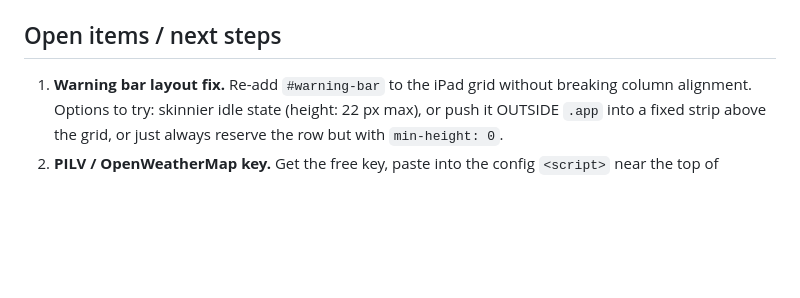
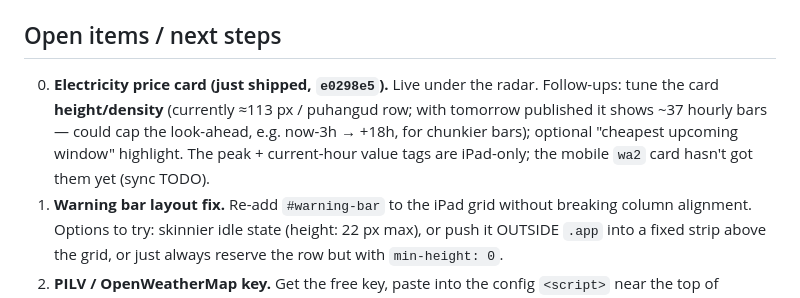
Before and after one commit to indrekraag/weatherapp, a Markdown page: HANDOFF.md, the part around the change. Rendered like a GitHub page; blank space fills up the shorter version.

Commit message:
HANDOFF: price-card follow-ups + session wrap
Co-Authored-By: Claude Opus 4.8 <noreply@anthropic.com>

```diff
--- a/HANDOFF.md
+++ b/HANDOFF.md
@@ -232,6 +232,12 @@ python3 server.py 8765          # custom server with /api/* proxies
 
 ## Open items / next steps
 
+0. **Electricity price card (just shipped, `e0298e5`).** Live under the
+   radar. Follow-ups: tune the card **height/density** (currently ≈113 px /
+   puhangud row; with tomorrow published it shows ~37 hourly bars — could
+   cap the look-ahead, e.g. now-3h → +18h, for chunkier bars); optional
+   "cheapest upcoming window" highlight. The peak + current-hour value tags
+   are iPad-only; the mobile `wa2` card hasn't got them yet (sync TODO).
 1. **Warning bar layout fix.** Re-add `#warning-bar` to the iPad grid
    without breaking column alignment. Options to try: skinnier idle
    state (height: 22 px max), or push it OUTSIDE `.app` into a fixed
```
